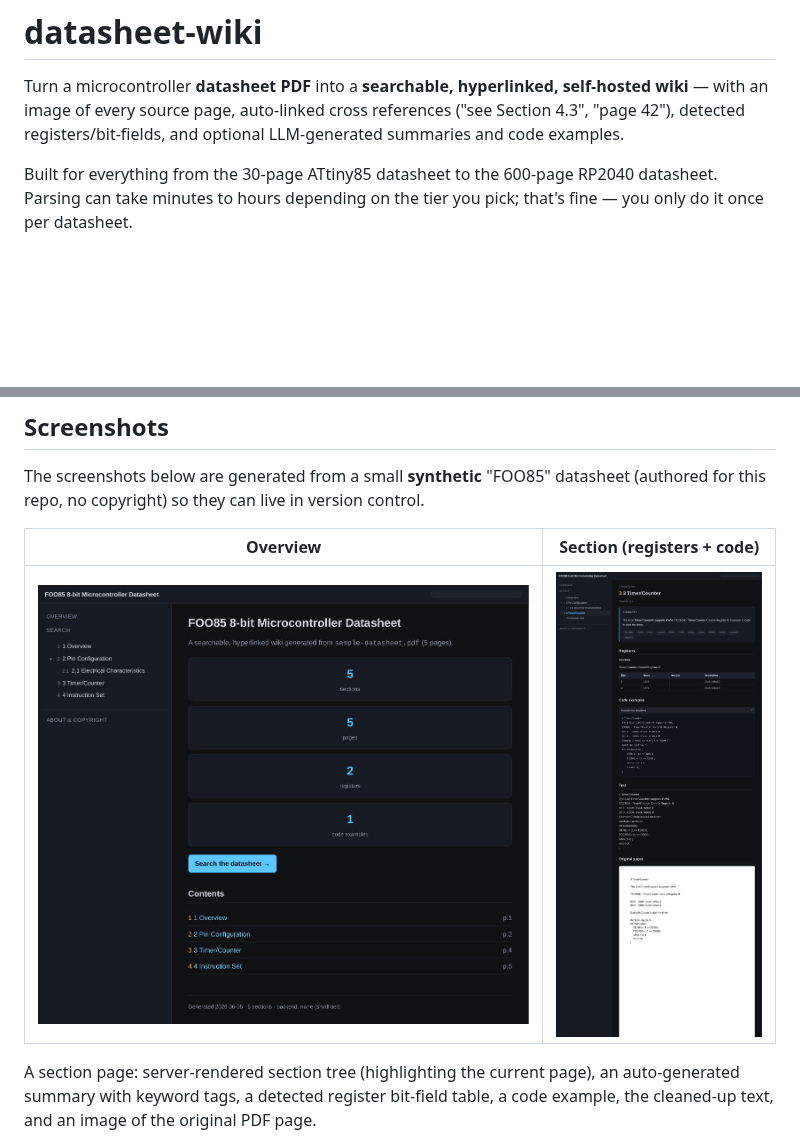
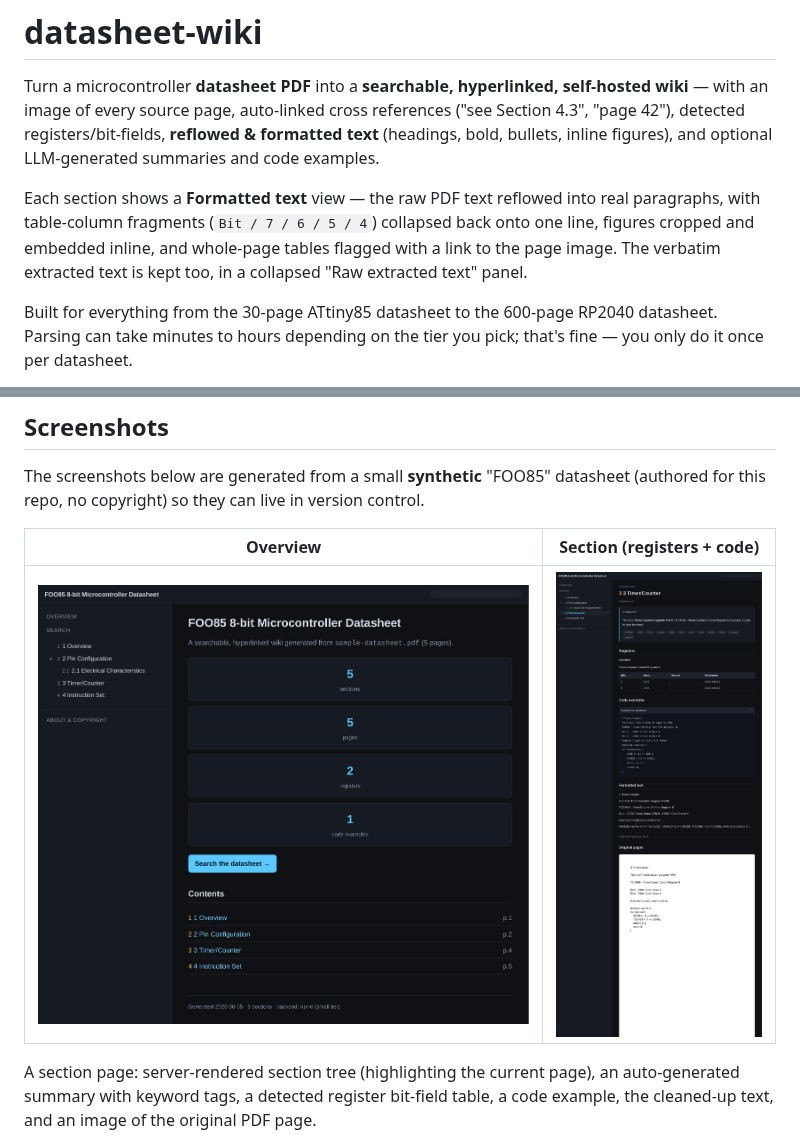
Before and after one commit to nro-bot/claude_datasheet_wiki, a Markdown page: README.md, 2 parts joined by grey strips. Rendered like a GitHub page; pictures changed too: docs/screenshots/section-registers-code.jpg; blank space fills up the shorter version.

```diff
--- a/README.md
+++ b/README.md
@@ -2,8 +2,15 @@
 
 Turn a microcontroller **datasheet PDF** into a **searchable, hyperlinked,
 self-hosted wiki** — with an image of every source page, auto-linked cross
-references ("see Section 4.3", "page 42"), detected registers/bit-fields, and
+references ("see Section 4.3", "page 42"), detected registers/bit-fields,
+**reflowed & formatted text** (headings, bold, bullets, inline figures), and
 optional LLM-generated summaries and code examples.
+
+Each section shows a **Formatted text** view — the raw PDF text reflowed into
+real paragraphs, with table-column fragments (`Bit / 7 / 6 / 5 / 4`) collapsed
+back onto one line, figures cropped and embedded inline, and whole-page tables
+flagged with a link to the page image. The verbatim extracted text is kept too,
+in a collapsed "Raw extracted text" panel.
 
 Built for everything from the 30-page ATtiny85 datasheet to the 600-page RP2040
 datasheet. Parsing can take minutes to hours depending on the tier you pick;
```
Also changed, not shown: docs/screenshots/section-pinconfig.jpg, 11 other files.
